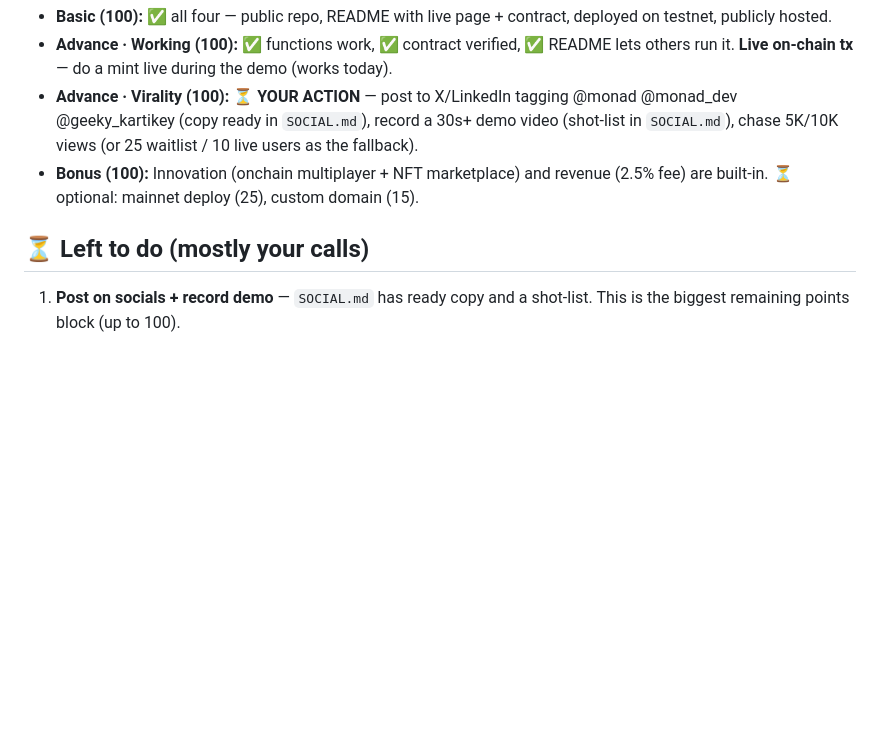
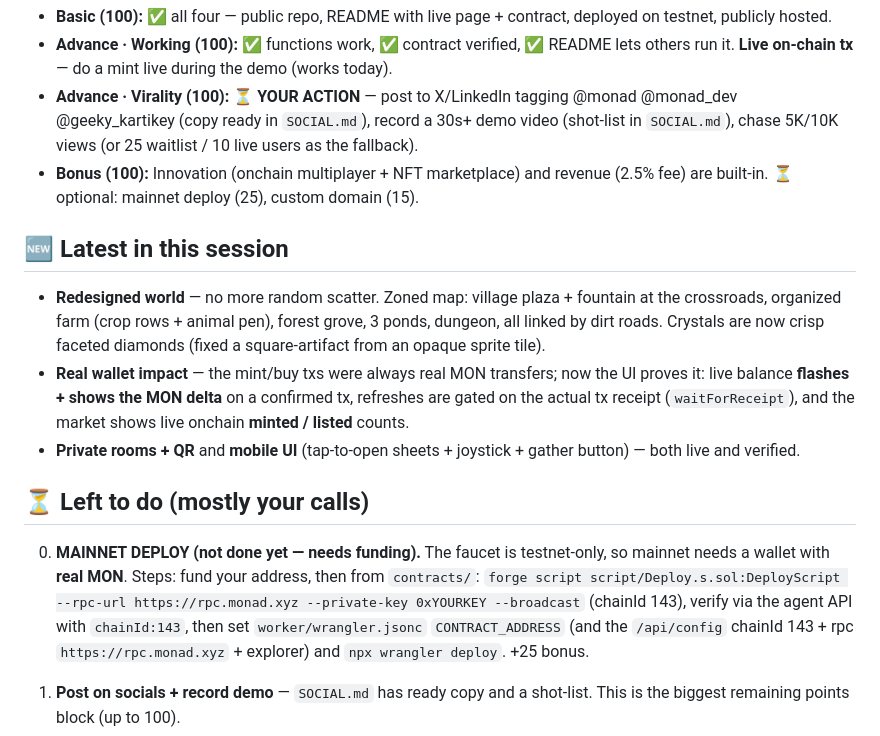
Before and after one commit to ROHITCRAFTSYT/monad-meadow, a Markdown page: STATUS.md, the part around the change. Drawn GitHub-style; blank space fills up the shorter version.

Commit message:
docs: update STATUS with world redesign, onchain feedback, and mainnet steps
Co-Authored-By: Claude Opus 4.8 <noreply@anthropic.com>

```diff
--- a/STATUS.md
+++ b/STATUS.md
@@ -42,7 +42,13 @@ _Last updated during the build session. This is the single source of truth for w
 - **Advance · Virality (100):** ⏳ **YOUR ACTION** — post to X/LinkedIn tagging @monad @monad_dev @geeky_kartikey (copy ready in `SOCIAL.md`), record a 30s+ demo video (shot-list in `SOCIAL.md`), chase 5K/10K views (or 25 waitlist / 10 live users as the fallback).
 - **Bonus (100):** Innovation (onchain multiplayer + NFT marketplace) and revenue (2.5% fee) are built-in. ⏳ optional: mainnet deploy (25), custom domain (15).
 
+## 🆕 Latest in this session
+- **Redesigned world** — no more random scatter. Zoned map: village plaza + fountain at the crossroads, organized farm (crop rows + animal pen), forest grove, 3 ponds, dungeon, all linked by dirt roads. Crystals are now crisp faceted diamonds (fixed a square-artifact from an opaque sprite tile).
+- **Real wallet impact** — the mint/buy txs were always real MON transfers; now the UI proves it: live balance **flashes + shows the MON delta** on a confirmed tx, refreshes are gated on the actual tx receipt (`waitForReceipt`), and the market shows live onchain **minted / listed** counts.
+- **Private rooms + QR** and **mobile UI** (tap-to-open sheets + joystick + gather button) — both live and verified.
+
 ## ⏳ Left to do (mostly your calls)
+0. **MAINNET DEPLOY (not done yet — needs funding).** The faucet is testnet-only, so mainnet needs a wallet with **real MON**. Steps: fund your address, then from `contracts/`: `forge script script/Deploy.s.sol:DeployScript --rpc-url https://rpc.monad.xyz --private-key 0xYOURKEY --broadcast` (chainId 143), verify via the agent API with `chainId:143`, then set `worker/wrangler.jsonc` `CONTRACT_ADDRESS` (and the `/api/config` chainId 143 + rpc `https://rpc.monad.xyz` + explorer) and `npx wrangler deploy`. +25 bonus.
 
 1. **Post on socials + record demo** — `SOCIAL.md` has ready copy and a shot-list. This is the biggest remaining points block (up to 100).
 2. **(Optional) Custom domain** — add one in the Cloudflare dashboard → Workers route → your domain. +15 bonus.
```
